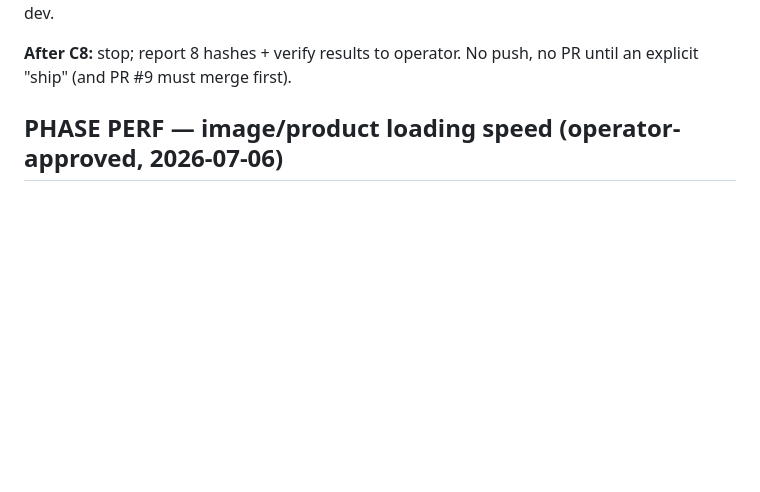
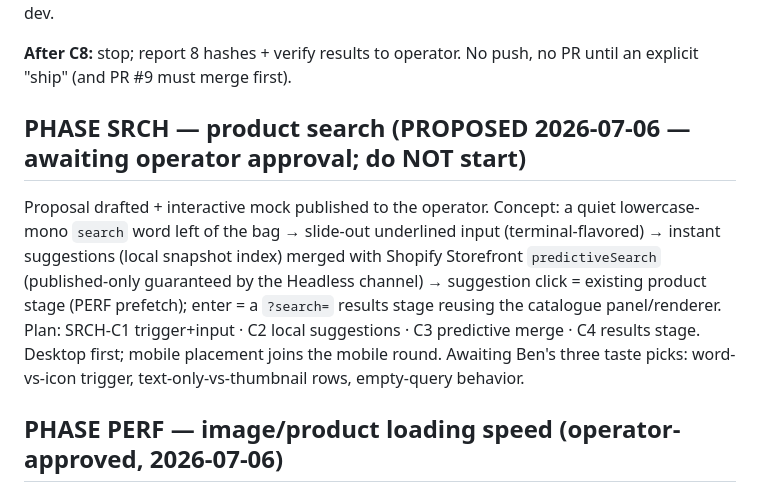
Before and after one commit to BeckettBad/shop-and-son, a Markdown page: homepage/CODEX-BRIEF.md, the part around the change. Rendered like a GitHub page; blank space fills up the shorter version.

Commit message:
docs: Phase SRCH proposal drafted (awaiting operator approval)
Co-Authored-By: Claude Fable 5 <noreply@anthropic.com>

```diff
--- a/homepage/CODEX-BRIEF.md
+++ b/homepage/CODEX-BRIEF.md
@@ -171,6 +171,19 @@ Operator fine-tunes on dev.
 
 **After C8:** stop; report 8 hashes + verify results to operator. No push, no
 PR until an explicit "ship" (and PR #9 must merge first).
+
+## PHASE SRCH — product search (PROPOSED 2026-07-06 — awaiting operator approval; do NOT start)
+
+Proposal drafted + interactive mock published to the operator. Concept: a quiet
+lowercase-mono `search` word left of the bag → slide-out underlined input
+(terminal-flavored) → instant suggestions (local snapshot index) merged with
+Shopify Storefront `predictiveSearch` (published-only guaranteed by the
+Headless channel) → suggestion click = existing product stage (PERF prefetch);
+enter = a `?search=` results stage reusing the catalogue panel/renderer.
+Plan: SRCH-C1 trigger+input · C2 local suggestions · C3 predictive merge ·
+C4 results stage. Desktop first; mobile placement joins the mobile round.
+Awaiting Ben's three taste picks: word-vs-icon trigger, text-only-vs-thumbnail
+rows, empty-query behavior.
 
 ## PHASE PERF — image/product loading speed (operator-approved, 2026-07-06)
 
```
